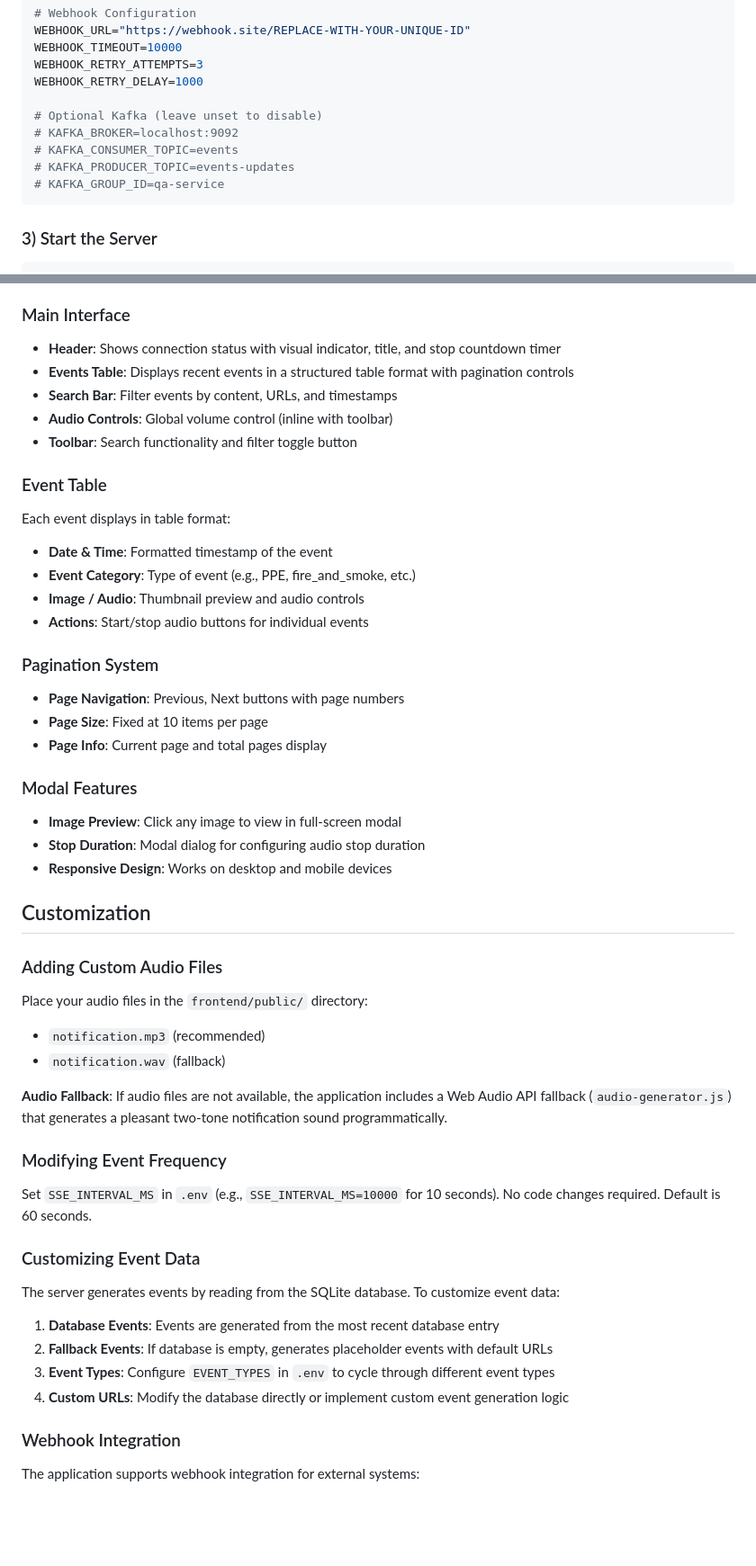
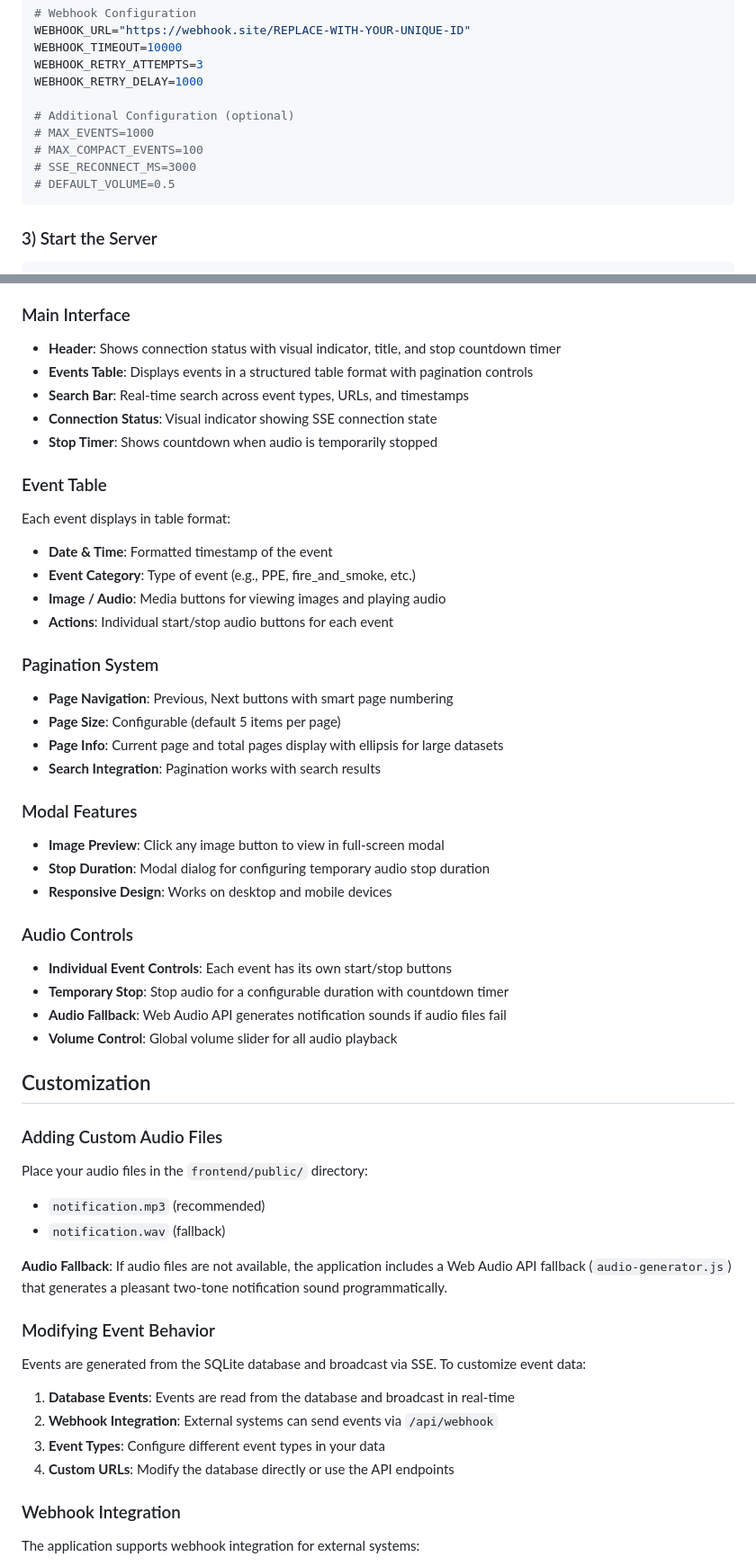
Before and after one commit to shivamskr151/ai_stream_audio_notification, a Markdown page: README.md, 2 parts joined by grey strips. Shown at 90% size. Rendered like a GitHub page; blank space fills up the shorter version.

````diff
--- a/README.md
+++ b/README.md
@@ -98,11 +98,11 @@ WEBHOOK_TIMEOUT=10000
 WEBHOOK_RETRY_ATTEMPTS=3
 WEBHOOK_RETRY_DELAY=1000
 
-# Optional Kafka (leave unset to disable)
-# KAFKA_BROKER=localhost:9092
-# KAFKA_CONSUMER_TOPIC=events
-# KAFKA_PRODUCER_TOPIC=events-updates
-# KAFKA_GROUP_ID=qa-service
+# Additional Configuration (optional)
+# MAX_EVENTS=1000
+# MAX_COMPACT_EVENTS=100
+# SSE_RECONNECT_MS=3000
+# DEFAULT_VOLUME=0.5
 ```
 
 ### 3) Start the Server
@@ -206,10 +209,10 @@ The application features a modern, responsive interface with the following compo
 ### Main Interface
 
 - **Header**: Shows connection status with visual indicator, title, and stop countdown timer
-- **Events Table**: Displays recent events in a structured table format with pagination controls
-- **Search Bar**: Filter events by content, URLs, and timestamps
-- **Audio Controls**: Global volume control (inline with toolbar)
-- **Toolbar**: Search functionality and filter toggle button
+- **Events Table**: Displays events in a structured table format with pagination controls
+- **Search Bar**: Real-time search across event types, URLs, and timestamps
+- **Connection Status**: Visual indicator showing SSE connection state
+- **Stop Timer**: Shows countdown when audio is temporarily stopped
 
 ### Event Table
 
@@ -217,20 +220,28 @@ Each event displays in table format:
 
 - **Date & Time**: Formatted timestamp of the event
 - **Event Category**: Type of event (e.g., PPE, fire_and_smoke, etc.)
-- **Image / Audio**: Thumbnail preview and audio controls
-- **Actions**: Start/stop audio buttons for individual events
+- **Image / Audio**: Media buttons for viewing images and playing audio
+- **Actions**: Individual start/stop audio buttons for each event
 
 ### Pagination System
 
-- **Page Navigation**: Previous, Next buttons with page numbers
-- **Page Size**: Fixed at 10 items per page
-- **Page Info**: Current page and total pages display
+- **Page Navigation**: Previous, Next buttons with smart page numbering
+- **Page Size**: Configurable (default 5 items per page)
+- **Page Info**: Current page and total pages display with ellipsis for large datasets
+- **Search Integration**: Pagination works with search results
 
 ### Modal Features
 
-- **Image Preview**: Click any image to view in full-screen modal
-- **Stop Duration**: Modal dialog for configuring audio stop duration
+- **Image Preview**: Click any image button to view in full-screen modal
+- **Stop Duration**: Modal dialog for configuring temporary audio stop duration
 - **Responsive Design**: Works on desktop and mobile devices
+
+### Audio Controls
+
+- **Individual Event Controls**: Each event has its own start/stop buttons
+- **Temporary Stop**: Stop audio for a configurable duration with countdown timer
+- **Audio Fallback**: Web Audio API generates notification sounds if audio files fail
+- **Volume Control**: Global volume slider for all audio playback
 
 ## Customization
 
@@ -243,18 +254,14 @@ Place your audio files in the `frontend/public/` directory:
 
 **Audio Fallback**: If audio files are not available, the application includes a Web Audio API fallback (`audio-generator.js`) that generates a pleasant two-tone notification sound programmatically.
 
-### Modifying Event Frequency
+### Modifying Event Behavior
 
-Set `SSE_INTERVAL_MS` in `.env` (e.g., `SSE_INTERVAL_MS=10000` for 10 seconds). No code changes required. Default is 60 seconds.
+Events are generated from the SQLite database and broadcast via SSE. To customize event data:
 
-### Customizing Event Data
-
-The server generates events by reading from the SQLite database. To customize event data:
-
-1. **Database Events**: Events are generated from the most recent database entry
-2. **Fallback Events**: If database is empty, generates placeholder events with default URLs
-3. **Event Types**: Configure `EVENT_TYPES` in `.env` to cycle through different event types
-4. **Custom URLs**: Modify the database directly or implement custom event generation logic
+1. **Database Events**: Events are read from the database and broadcast in real-time
+2. **Webhook Integration**: External systems can send events via `/api/webhook`
+3. **Event Types**: Configure different event types in your data
+4. **Custom URLs**: Modify the database directly or use the API endpoints
 
 ### Webhook Integration
 
````
Also changed, not shown: other parts of README.md (+38 -29 lines).
